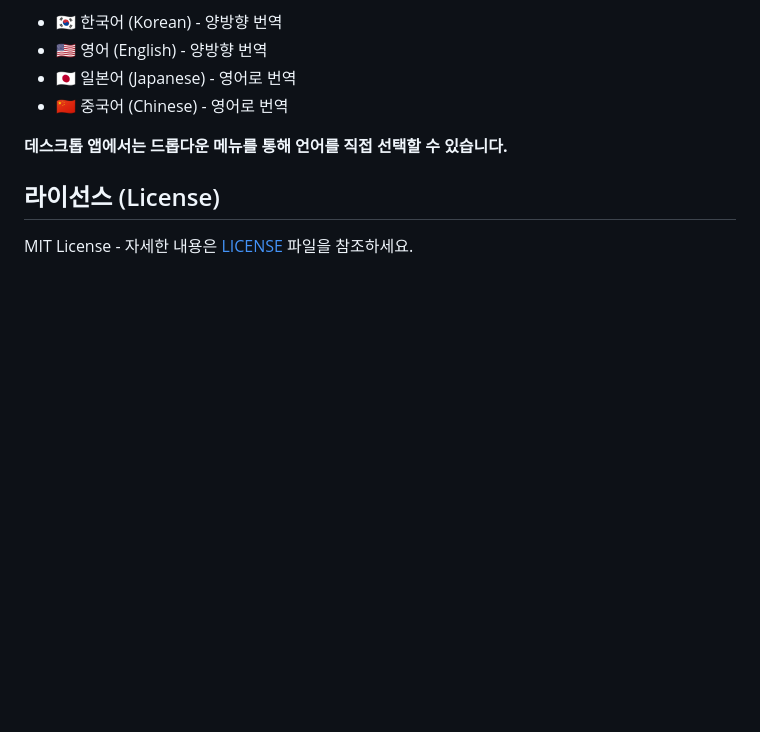
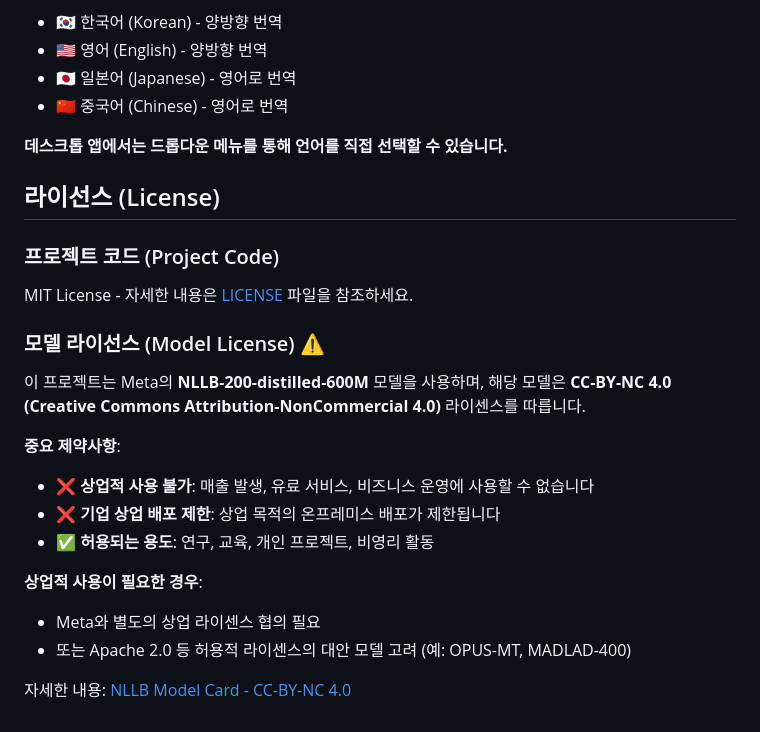
Before and after one commit to jesamkim/local-translator, a Markdown page: README.md, the part around the change. GitHub-like rendering; blank space fills up the shorter version.

Commit message:
Update LICENSE section with model license details
Add comprehensive license information distinguishing between:
- Project code: MIT License
- NLLB-200 model: CC-BY-NC 4.0 (non-commercial)

Clarify key restrictions:
- Commercial use prohibited (revenue, paid services, business ops)
- Enterprise commercial deployment restrictions
- Allowed uses: research, education, personal projects, non-profit

Include guidance for commercial needs:
- Alternative models with permissive licenses (OPUS-MT, MADLAD-400)
- Contact Meta for commercial licensing

Add link to NLLB model card for full license terms

```diff
--- a/README.md
+++ b/README.md
@@ -364,4 +364,21 @@ trans --no-gpu
 
 ## 라이선스 (License)
 
+### 프로젝트 코드 (Project Code)
+
 MIT License - 자세한 내용은 [LICENSE](LICENSE) 파일을 참조하세요.
+
+### 모델 라이선스 (Model License) ⚠️
+
+이 프로젝트는 Meta의 **NLLB-200-distilled-600M** 모델을 사용하며, 해당 모델은 **CC-BY-NC 4.0 (Creative Commons Attribution-NonCommercial 4.0)** 라이센스를 따릅니다.
+
+**중요 제약사항**:
+- ❌ **상업적 사용 불가**: 매출 발생, 유료 서비스, 비즈니스 운영에 사용할 수 없습니다
+- ❌ **기업 상업 배포 제한**: 상업 목적의 온프레미스 배포가 제한됩니다
+- ✅ **허용되는 용도**: 연구, 교육, 개인 프로젝트, 비영리 활동
+
+**상업적 사용이 필요한 경우**:
+- Meta와 별도의 상업 라이센스 협의 필요
+- 또는 Apache 2.0 등 허용적 라이센스의 대안 모델 고려 (예: OPUS-MT, MADLAD-400)
+
+자세한 내용: [NLLB Model Card - CC-BY-NC 4.0](https://huggingface.co/facebook/nllb-200-distilled-600M)
```
